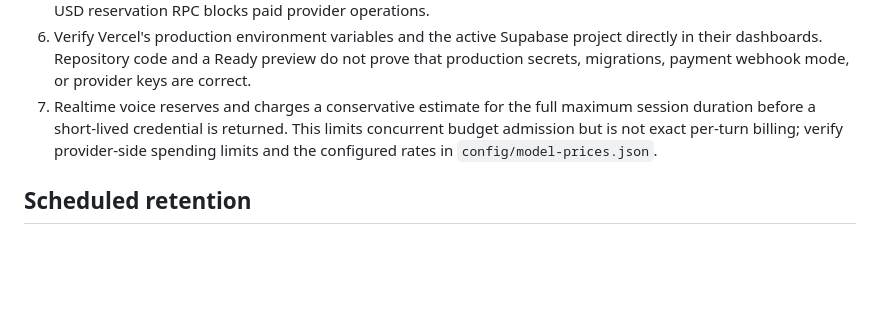
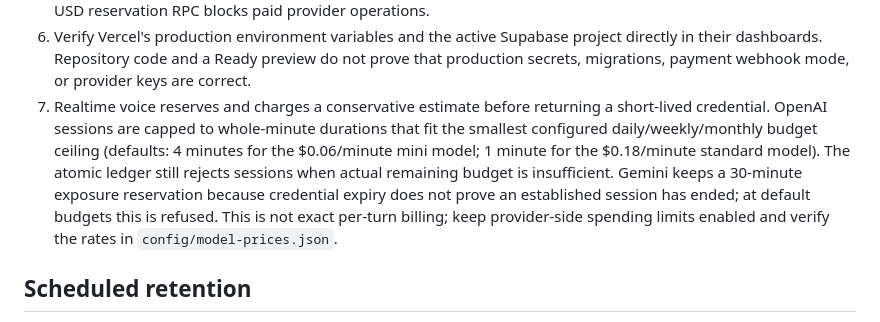
Before and after one commit to primusco20/nasrinAI, a Markdown page: docs/operations.md, the part around the change. Rendered like a GitHub page; blank space fills up the shorter version.

Commit message:
Document realtime budget-aware session caps

```diff
--- a/docs/operations.md
+++ b/docs/operations.md
@@ -23,7 +23,7 @@ How to run NasrinAI in production and what to do when something goes wrong.
 4. Vercel → Logs: no `setting ignored` lines you did not expect. Keep `VIDEO_MAX_COST_USD` and `DAILY_BUDGET_USD`/`WEEKLY_BUDGET_USD`/`MONTHLY_BUDGET_USD` aligned with the enabled provider pricing; a video may be refused when its maximum-duration reservation does not fit.
 5. In Supabase migration history, verify that `015_daily_token_reservations`, `016_weekly_paid_token_allowances`, and `025_global_spend_reservations` are applied. Missing token RPCs block token-limited calls; a missing global USD reservation RPC blocks paid provider operations.
 6. Verify Vercel's production environment variables and the active Supabase project directly in their dashboards. Repository code and a Ready preview do not prove that production secrets, migrations, payment webhook mode, or provider keys are correct.
-7. Realtime voice reserves and charges a conservative estimate for the full maximum session duration before a short-lived credential is returned. This limits concurrent budget admission but is not exact per-turn billing; verify provider-side spending limits and the configured rates in `config/model-prices.json`.
+7. Realtime voice reserves and charges a conservative estimate before returning a short-lived credential. OpenAI sessions are capped to whole-minute durations that fit the smallest configured daily/weekly/monthly budget ceiling (defaults: 4 minutes for the $0.06/minute mini model; 1 minute for the $0.18/minute standard model). The atomic ledger still rejects sessions when actual remaining budget is insufficient. Gemini keeps a 30-minute exposure reservation because credential expiry does not prove an established session has ended; at default budgets this is refused. This is not exact per-turn billing; keep provider-side spending limits enabled and verify the rates in `config/model-prices.json`.
 
 ## Scheduled retention
 
```
